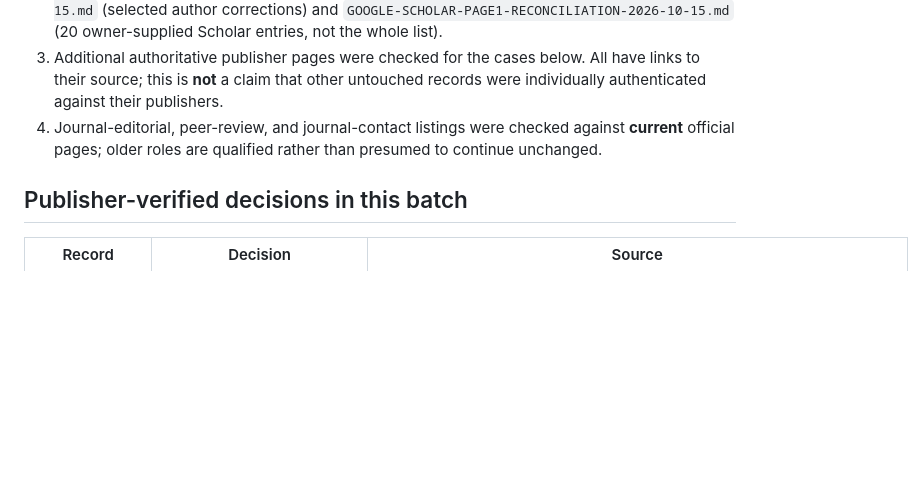
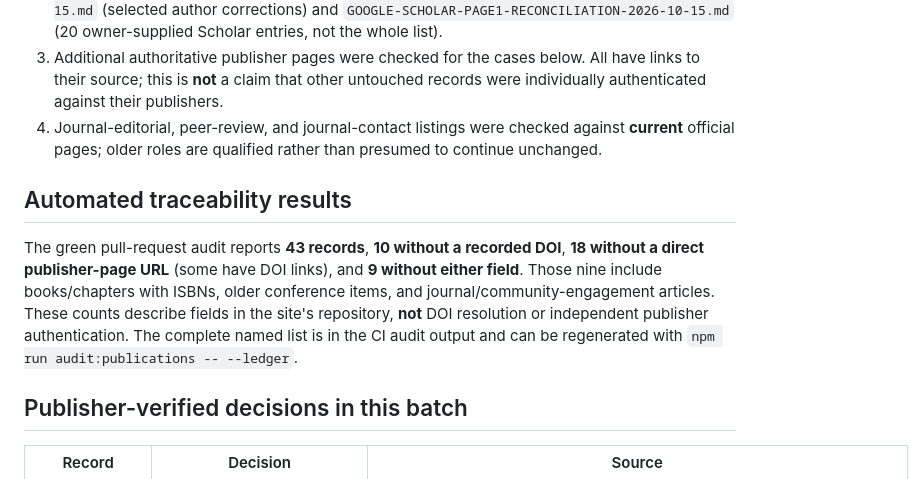
Before and after one commit to arifmuamardev/personal-website, a Markdown page: docs/content/BATCH-28-PUBLICATION-AND-SERVICE-AUDIT-2026-10-16.md, the part around the change. Rendered like a GitHub page; blank space fills up the shorter version.

Commit message:
docs: capture actual 43-record audit counts and source-coverage limitations

```diff
--- a/docs/content/BATCH-28-PUBLICATION-AND-SERVICE-AUDIT-2026-10-16.md
+++ b/docs/content/BATCH-28-PUBLICATION-AND-SERVICE-AUDIT-2026-10-16.md
@@ -10,6 +10,10 @@
 2. Older provenance records were reused, especially `PUBLISHER-VERIFIED-BIBLIOGRAPHY-2026-10-15.md` (18 previously checked journal venues), `AUTHOR-IDENTITY-AND-SOURCE-CLEANUP-2026-10-15.md` (selected author corrections) and `GOOGLE-SCHOLAR-PAGE1-RECONCILIATION-2026-10-15.md` (20 owner-supplied Scholar entries, not the whole list).
 3. Additional authoritative publisher pages were checked for the cases below. All have links to their source; this is **not** a claim that other untouched records were individually authenticated against their publishers.
 4. Journal-editorial, peer-review, and journal-contact listings were checked against **current** official pages; older roles are qualified rather than presumed to continue unchanged.
+
+## Automated traceability results
+
+The green pull-request audit reports **43 records**, **10 without a recorded DOI**, **18 without a direct publisher-page URL** (some have DOI links), and **9 without either field**. Those nine include books/chapters with ISBNs, older conference items, and journal/community-engagement articles. These counts describe fields in the site's repository, **not** DOI resolution or independent publisher authentication. The complete named list is in the CI audit output and can be regenerated with `npm run audit:publications -- --ledger`.
 
 ## Publisher-verified decisions in this batch
 
```
